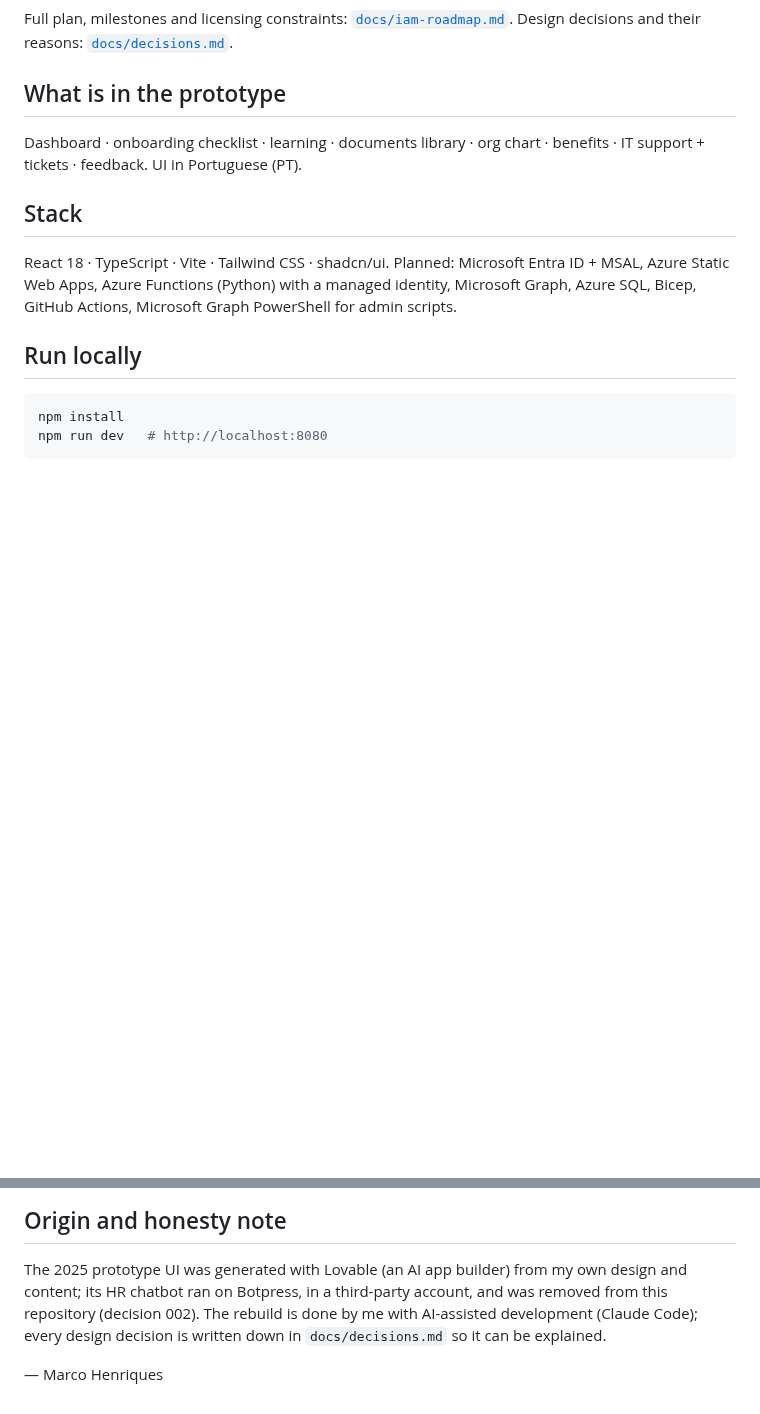
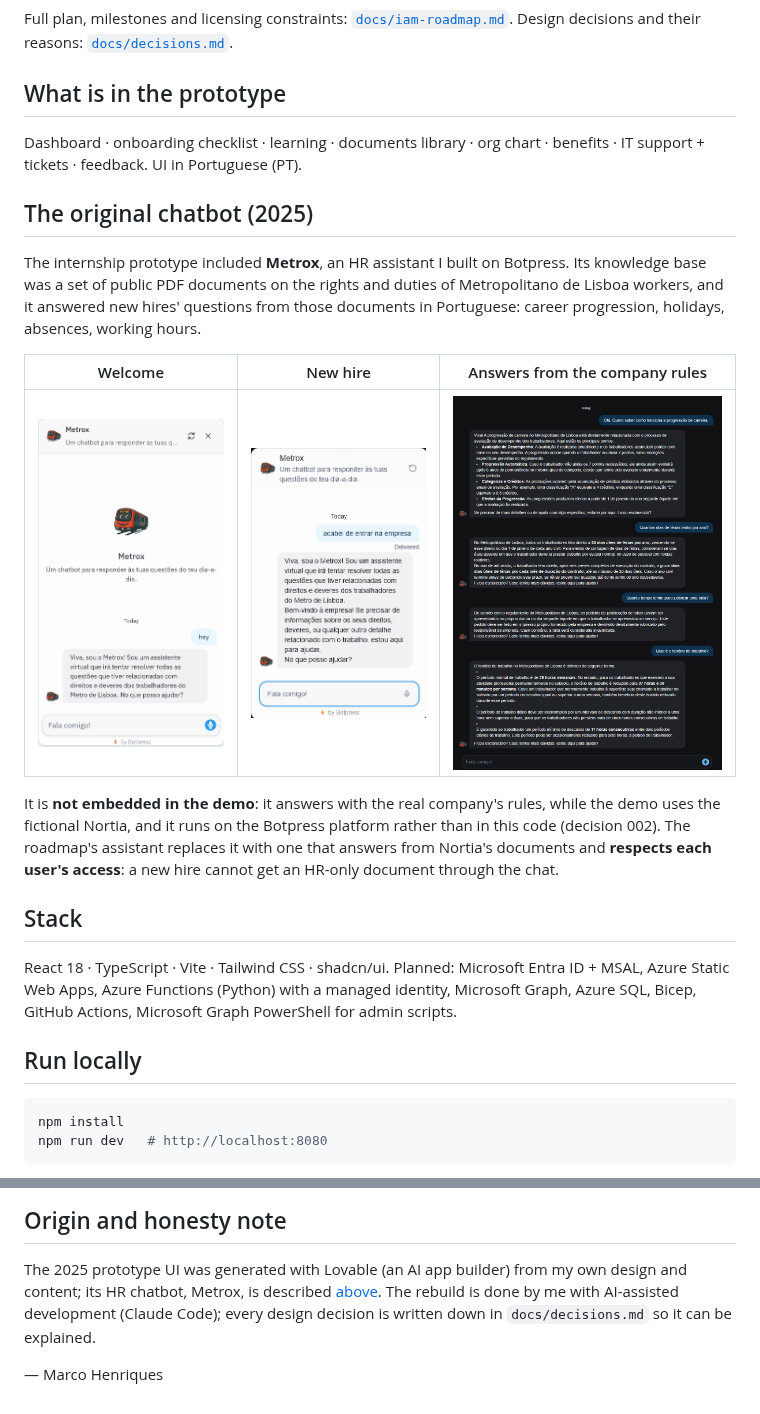
Before and after one commit to marcoaurelio12/conecta-ml, a Markdown page: README.md, 2 parts joined by grey strips. GitHub-like rendering; pictures changed too: docs/img/metrox-01-greeting.png (added), docs/img/metrox-02-new-hire.png (added), docs/img/metrox-03-policy-answers.png (added); blank space fills up the shorter version.

Commit message:
README: document the original Metrox chatbot (2025)
Describes the Botpress HR assistant from the internship prototype, with
three screenshots of real answers, and why it stays out of the demo.

Co-Authored-By: Claude Opus 5.5 <noreply@anthropic.com>

```diff
--- a/README.md
+++ b/README.md
@@ -43,6 +43,23 @@ Design decisions and their reasons: [`docs/decisions.md`](docs/decisions.md).
 Dashboard · onboarding checklist · learning · documents library · org chart · benefits ·
 IT support + tickets · feedback. UI in Portuguese (PT).
 
+## The original chatbot (2025)
+
+The internship prototype included **Metrox**, an HR assistant I built on Botpress. Its
+knowledge base was a set of public PDF documents on the rights and duties of Metropolitano
+de Lisboa workers, and it answered new hires' questions from those documents in Portuguese:
+career progression, holidays, absences, working hours.
+
+| Welcome | New hire | Answers from the company rules |
+|---|---|---|
+| <img src="docs/img/metrox-01-greeting.png" alt="Metrox introduces itself as an assistant for workers' rights and duties" width="240"> | <img src="docs/img/metrox-02-new-hire.png" alt="Metrox welcomes a new hire" width="240"> | <img src="docs/img/metrox-03-policy-answers.png" alt="Metrox answers questions on career progression, holidays, absences and working hours" width="360"> |
+
+It is **not embedded in the demo**: it answers with the real company's rules, while the demo
+uses the fictional Nortia, and it runs on the Botpress platform rather than in this code
+(decision 002). The roadmap's assistant replaces it with one that answers from Nortia's
+documents and **respects each user's access**: a new hire cannot get an HR-only document
+through the chat.
+
 ## Stack
 
 React 18 · TypeScript · Vite · Tailwind CSS · shadcn/ui. Planned: Microsoft Entra ID +
@@ -64,8 +81,7 @@ Entra ID sign-in arrives in phase 1, switching roles is how a visitor sees what
 ## Origin and honesty note
 
 The 2025 prototype UI was generated with Lovable (an AI app builder) from my own design and
-content; its HR chatbot ran on Botpress, in a third-party account, and was removed from this
-repository (decision 002). The rebuild is done by me with AI-assisted development (Claude Code); every
+content; its HR chatbot, Metrox, is described [above](#the-original-chatbot-2025). The rebuild is done by me with AI-assisted development (Claude Code); every
 design decision is written down in `docs/decisions.md` so it can be explained.
 
 — Marco Henriques
```
